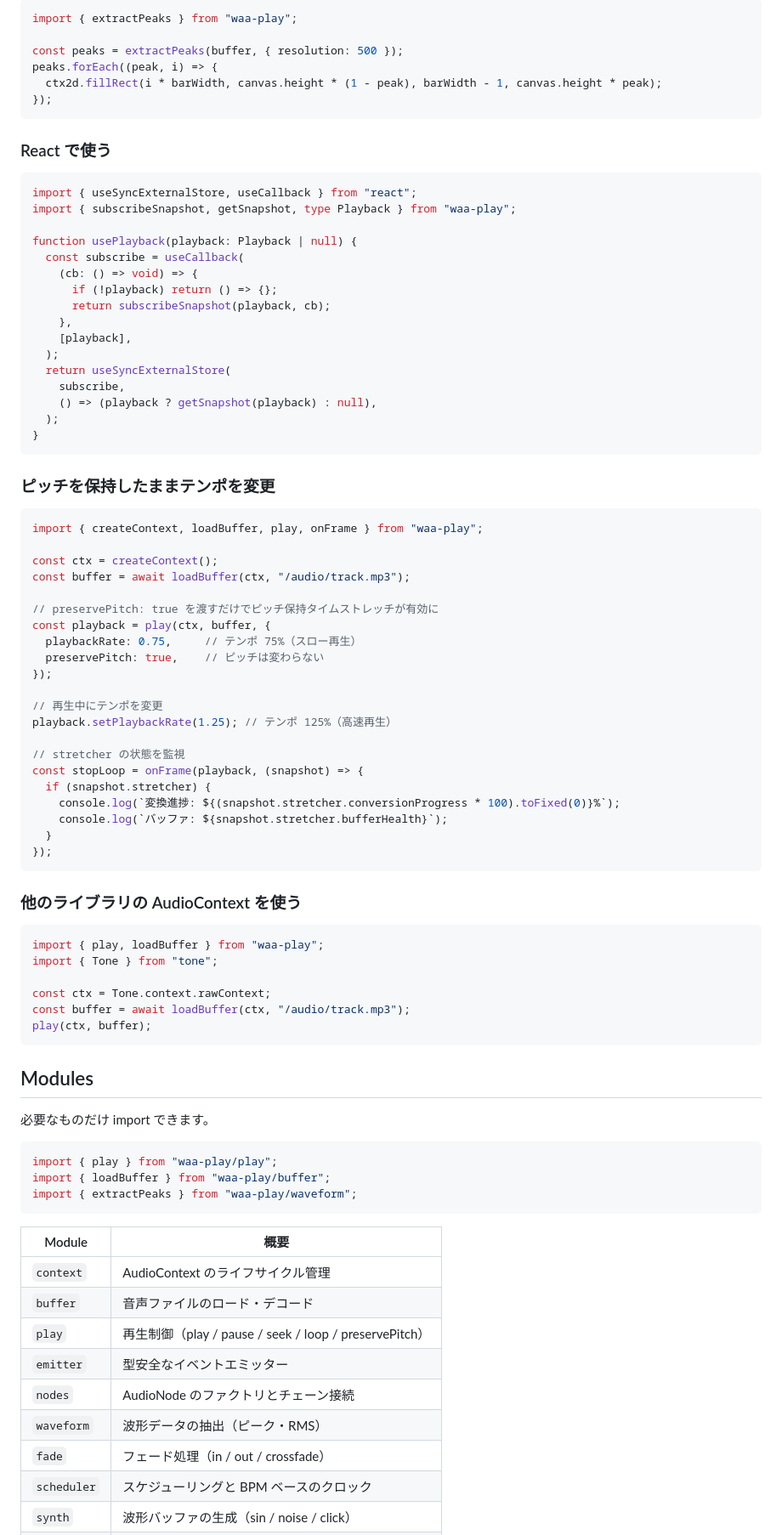
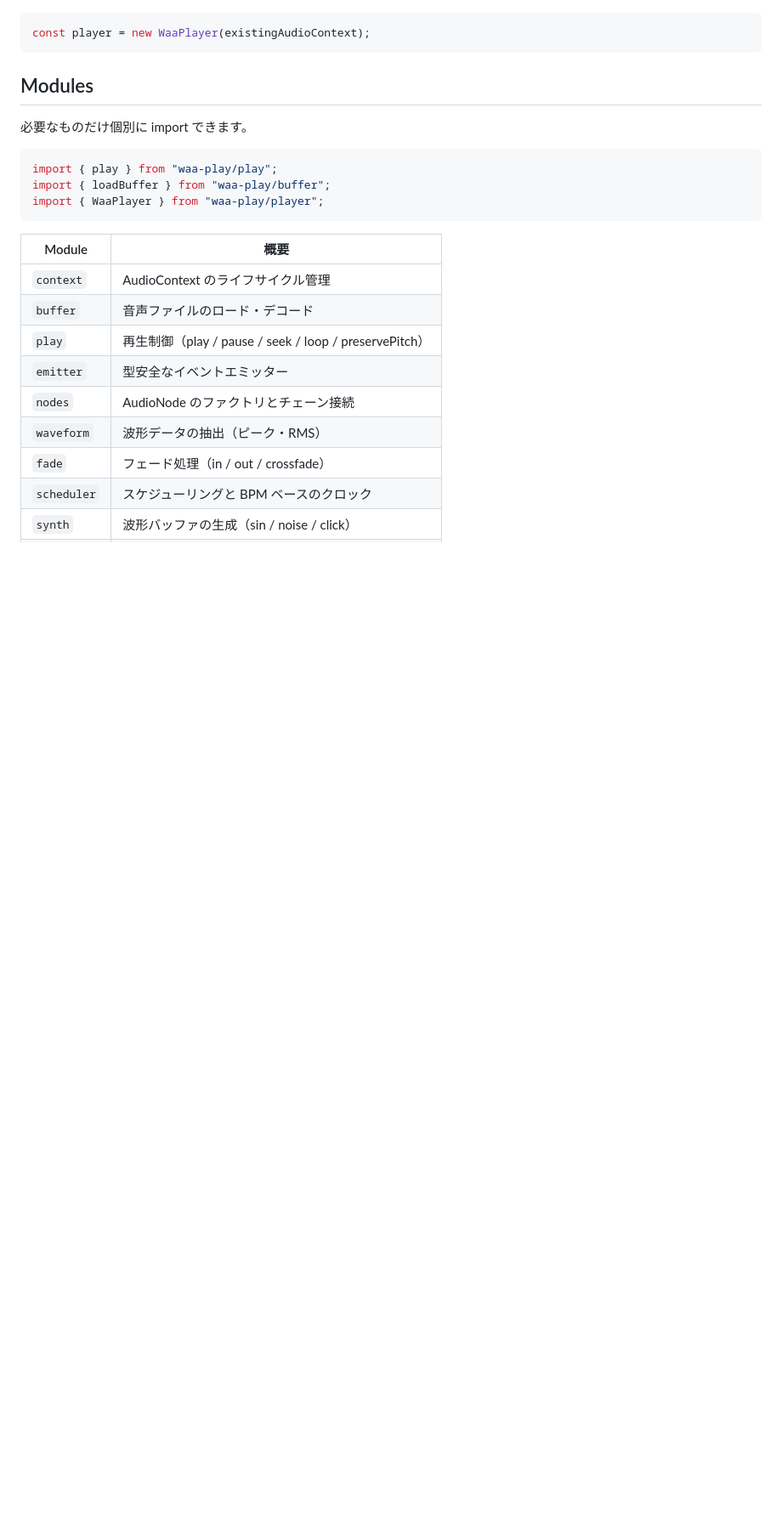
Before and after one commit to ivgtr/waa, a Markdown page: README.md, the part around one of its changes. Shown at 85% size. Drawn GitHub-style; blank space fills up the shorter version.

Commit message:
docs: simplify README and add WaaPlayer usage
Trim detailed examples in favor of the demo site, add Class API
quick start and WaaPlayer API summary table.

````diff
--- a/README.md
+++ b/README.md
@@ -69,79 +56,16 @@ panner.connect(ctx.destination);
 
 ```ts
-import { extractPeaks } from "waa-play";
-
-const peaks = extractPeaks(buffer, { resolution: 500 });
-peaks.forEach((peak, i) => {
-  ctx2d.fillRect(i * barWidth, canvas.height * (1 - peak), barWidth - 1, canvas.height * peak);
-});
-```
-
-### React で使う
-
-```tsx
-import { useSyncExternalStore, useCallback } from "react";
-import { subscribeSnapshot, getSnapshot, type Playback } from "waa-play";
-
-function usePlayback(playback: Playback | null) {
-  const subscribe = useCallback(
-    (cb: () => void) => {
-      if (!playback) return () => {};
-      return subscribeSnapshot(playback, cb);
-    },
-    [playback],
-  );
-  return useSyncExternalStore(
-    subscribe,
-    () => (playback ? getSnapshot(playback) : null),
-  );
-}
-```
-
-### ピッチを保持したままテンポを変更
-
-```ts
-import { createContext, loadBuffer, play, onFrame } from "waa-play";
-
-const ctx = createContext();
-const buffer = await loadBuffer(ctx, "/audio/track.mp3");
-
-// preservePitch: true を渡すだけでピッチ保持タイムストレッチが有効に
-const playback = play(ctx, buffer, {
-  playbackRate: 0.75,     // テンポ 75%（スロー再生）
-  preservePitch: true,    // ピッチは変わらない
-});
-
-// 再生中にテンポを変更
-playback.setPlaybackRate(1.25); // テンポ 125%（高速再生）
-
-// stretcher の状態を監視
-const stopLoop = onFrame(playback, (snapshot) => {
-  if (snapshot.stretcher) {
-    console.log(`変換進捗: ${(snapshot.stretcher.conversionProgress * 100).toFixed(0)}%`);
-    console.log(`バッファ: ${snapshot.stretcher.bufferHealth}`);
-  }
-});
-```
-
-### 他のライブラリの AudioContext を使う
-
-```ts
-import { play, loadBuffer } from "waa-play";
-import { Tone } from "tone";
-
-const ctx = Tone.context.rawContext;
-const buffer = await loadBuffer(ctx, "/audio/track.mp3");
-play(ctx, buffer);
+const player = new WaaPlayer(existingAudioContext);
 ```
 
 ## Modules
 
-必要なものだけ import できます。
+必要なものだけ個別に import できます。
 
 ```ts
 import { play } from "waa-play/play";
 import { loadBuffer } from "waa-play/buffer";
-import { extractPeaks } from "waa-play/waveform";
+import { WaaPlayer } from "waa-play/player";
 ```
 
 | Module | 概要 |
````
Also changed, not shown: other parts of README.md (+36 -28 lines).
